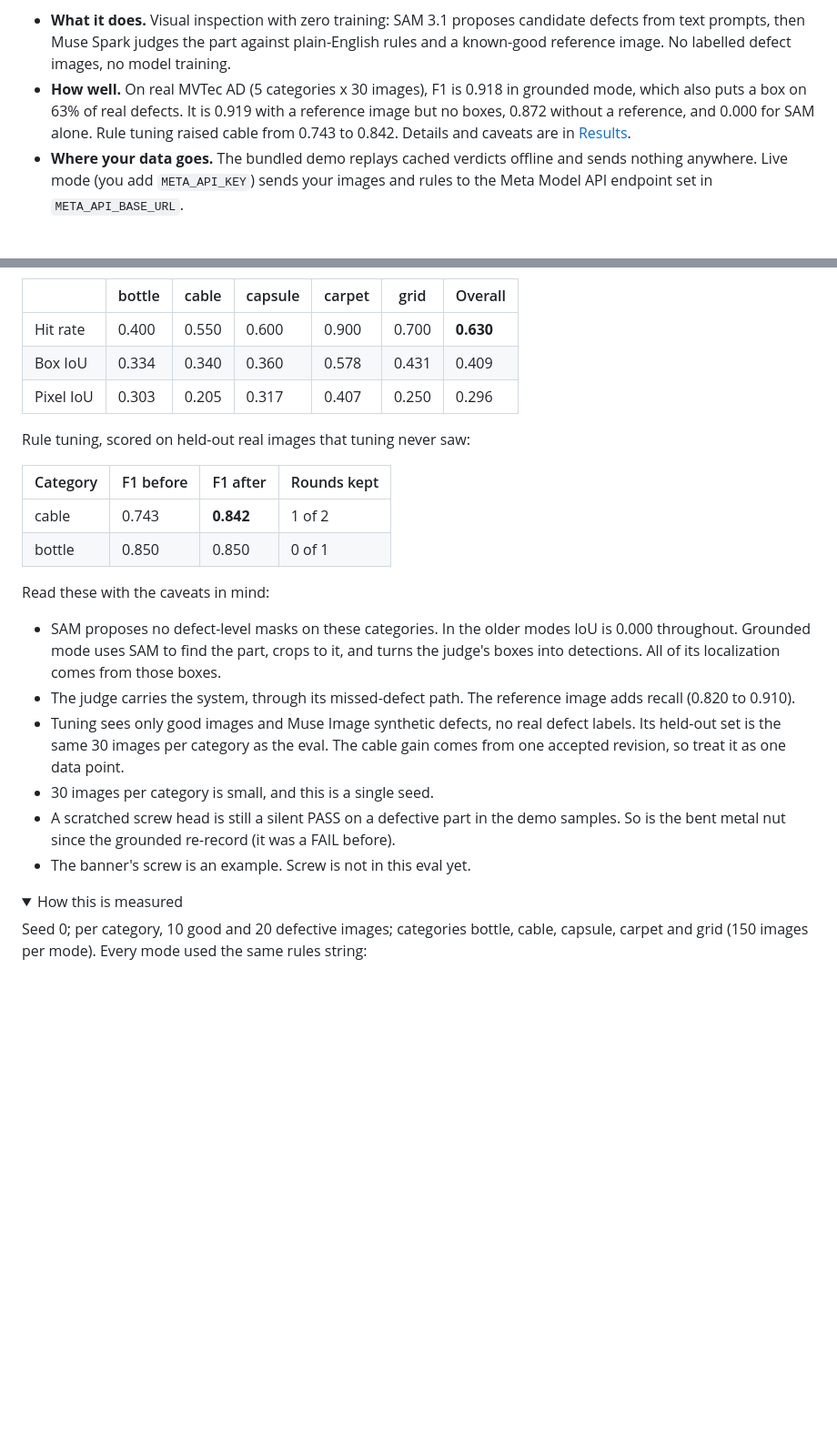
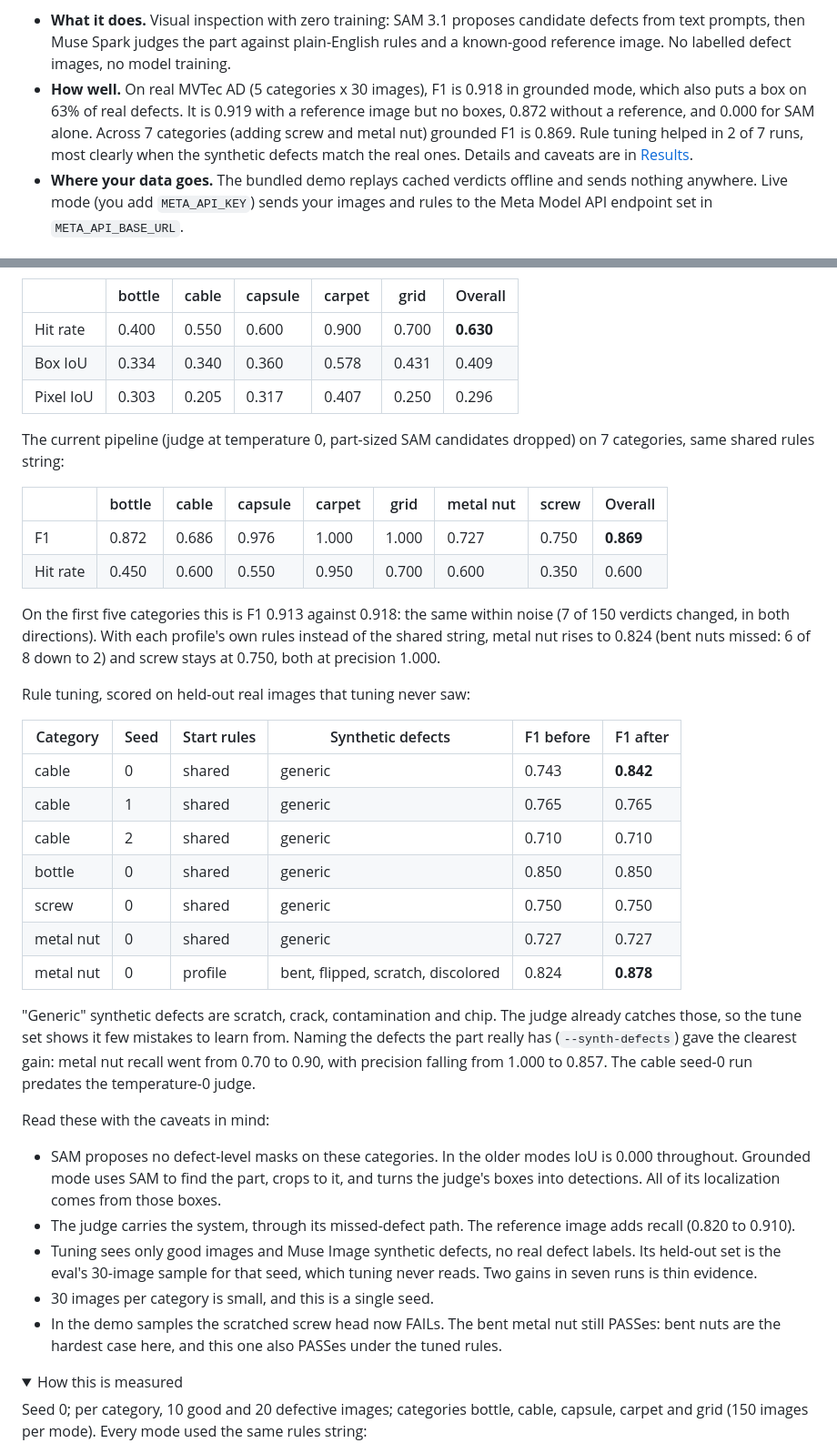
Before and after one commit to richardochristjia/zeroshot-qc, a Markdown page: README.md, 2 parts joined by grey strips. Shown at 91% size. Rendered like a GitHub page; folded sections open; blank space fills up the shorter version.

Commit message:
docs: report the pipeline fixes, 7-category eval and new tune runs
Covers why the two demo parts passed, the fixes, the measured latency,
and all seven tune runs, including the five with no gain.

```diff
--- a/README.md
+++ b/README.md
@@ -18,7 +18,7 @@
 </p>
 
 - **What it does.** Visual inspection with zero training: SAM 3.1 proposes candidate defects from text prompts, then Muse Spark judges the part against plain-English rules and a known-good reference image. No labelled defect images, no model training.
-- **How well.** On real MVTec AD (5 categories x 30 images), F1 is 0.918 in grounded mode, which also puts a box on 63% of real defects. It is 0.919 with a reference image but no boxes, 0.872 without a reference, and 0.000 for SAM alone. Rule tuning raised cable from 0.743 to 0.842. Details and caveats are in [Results](#results).
+- **How well.** On real MVTec AD (5 categories x 30 images), F1 is 0.918 in grounded mode, which also puts a box on 63% of real defects. It is 0.919 with a reference image but no boxes, 0.872 without a reference, and 0.000 for SAM alone. Across 7 categories (adding screw and metal nut) grounded F1 is 0.869. Rule tuning helped in 2 of 7 runs, most clearly when the synthetic defects match the real ones. Details and caveats are in [Results](#results).
 - **Where your data goes.** The bundled demo replays cached verdicts offline and sends nothing anywhere. Live mode (you add `META_API_KEY`) sends your images and rules to the Meta Model API endpoint set in `META_API_BASE_URL`.
 
 ## Quickstart
@@ -65,21 +65,36 @@ Grounded mode also locates defects. Hit rate is the share of defects where a box
 | Box IoU | 0.334 | 0.340 | 0.360 | 0.578 | 0.431 | 0.409 |
 | Pixel IoU | 0.303 | 0.205 | 0.317 | 0.407 | 0.250 | 0.296 |
 
+The current pipeline (judge at temperature 0, part-sized SAM candidates dropped) on 7 categories, same shared rules string:
+
+| | bottle | cable | capsule | carpet | grid | metal nut | screw | Overall |
+|---|---|---|---|---|---|---|---|---|
+| F1 | 0.872 | 0.686 | 0.976 | 1.000 | 1.000 | 0.727 | 0.750 | **0.869** |
+| Hit rate | 0.450 | 0.600 | 0.550 | 0.950 | 0.700 | 0.600 | 0.350 | 0.600 |
+
+On the first five categories this is F1 0.913 against 0.918: the same within noise (7 of 150 verdicts changed, in both directions). With each profile's own rules instead of the shared string, metal nut rises to 0.824 (bent nuts missed: 6 of 8 down to 2) and screw stays at 0.750, both at precision 1.000.
+
 Rule tuning, scored on held-out real images that tuning never saw:
 
-| Category | F1 before | F1 after | Rounds kept |
-|---|---|---|---|
-| cable | 0.743 | **0.842** | 1 of 2 |
-| bottle | 0.850 | 0.850 | 0 of 1 |
+| Category | Seed | Start rules | Synthetic defects | F1 before | F1 after |
+|---|---|---|---|---|---|
+| cable | 0 | shared | generic | 0.743 | **0.842** |
+| cable | 1 | shared | generic | 0.765 | 0.765 |
+| cable | 2 | shared | generic | 0.710 | 0.710 |
+| bottle | 0 | shared | generic | 0.850 | 0.850 |
+| screw | 0 | shared | generic | 0.750 | 0.750 |
+| metal nut | 0 | shared | generic | 0.727 | 0.727 |
+| metal nut | 0 | profile | bent, flipped, scratch, discolored | 0.824 | **0.878** |
+
+"Generic" synthetic defects are scratch, crack, contamination and chip. The judge already catches those, so the tune set shows it few mistakes to learn from. Naming the defects the part really has (`--synth-defects`) gave the clearest gain: metal nut recall went from 0.70 to 0.90, with precision falling from 1.000 to 0.857. The cable seed-0 run predates the temperature-0 judge.
 
 Read these with the caveats in mind:
 
 - SAM proposes no defect-level masks on these categories. In the older modes IoU is 0.000 throughout. Grounded mode uses SAM to find the part, crops to it, and turns the judge's boxes into detections. All of its localization comes from those boxes.
 - The judge carries the system, through its missed-defect path. The reference image adds recall (0.820 to 0.910).
-- Tuning sees only good images and Muse Image synthetic defects, no real defect labels. Its held-out set is the same 30 images per category as the eval. The cable gain comes from one accepted revision, so treat it as one data point.
+- Tuning sees only good images and Muse Image synthetic defects, no real defect labels. Its held-out set is the eval's 30-image sample for that seed, which tuning never reads. Two gains in seven runs is thin evidence.
 - 30 images per category is small, and this is a single seed.
-- A scratched screw head is still a silent PASS on a defective part in the demo samples. So is the bent metal nut since the grounded re-record (it was a FAIL before).
-- The banner's screw is an example. Screw is not in this eval yet.
+- In the demo samples the scratched screw head now FAILs. The bent metal nut still PASSes: bent nuts are the hardest case here, and this one also PASSes under the tuned rules.
 
 <details>
 <summary>How this is measured</summary>
```
Also changed, not shown: docs/EVAL_NOTES.md (+35 -0 lines).
